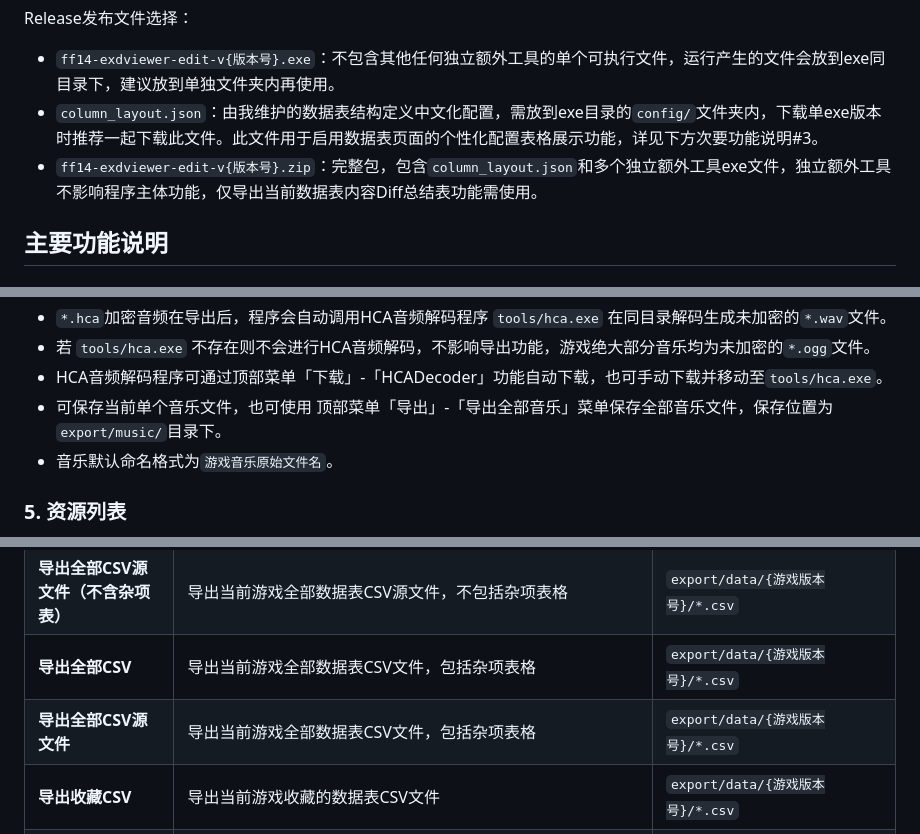
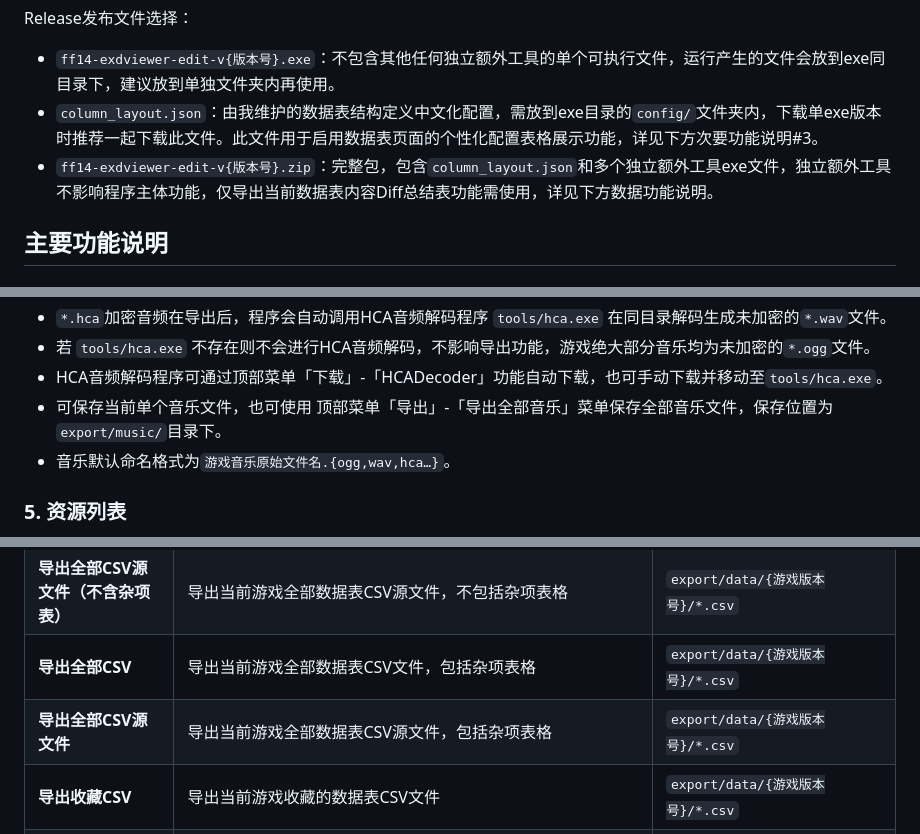
Before and after one commit to yongyeym/FF14-EXDViewer-edit, a Markdown page: README.md, 3 parts joined by grey strips. Rendered like a GitHub page.

```diff
--- a/README.md
+++ b/README.md
@@ -20,7 +20,7 @@ FF14 EXDViewer edit 是使用 **Rust + egui** 构建的Windows桌面应用程序
 Release发布文件选择：
 * `ff14-exdviewer-edit-v{版本号}.exe`：不包含其他任何独立额外工具的单个可执行文件，运行产生的文件会放到exe同目录下，建议放到单独文件夹内再使用。
 * `column_layout.json`：由我维护的数据表结构定义中文化配置，需放到exe目录的`config/`文件夹内，下载单exe版本时推荐一起下载此文件。此文件用于启用数据表页面的个性化配置表格展示功能，详见下方次要功能说明#3。
-* `ff14-exdviewer-edit-v{版本号}.zip`：完整包，包含`column_layout.json`和多个独立额外工具exe文件，独立额外工具不影响程序主体功能，仅导出当前数据表内容Diff总结表功能需使用。
+* `ff14-exdviewer-edit-v{版本号}.zip`：完整包，包含`column_layout.json`和多个独立额外工具exe文件，独立额外工具不影响程序主体功能，仅导出当前数据表内容Diff总结表功能需使用，详见下方数据功能说明。
 
 ## 主要功能说明
 
@@ -60,7 +60,7 @@ Release发布文件选择：
 * 若 `tools/hca.exe` 不存在则不会进行HCA音频解码，不影响导出功能，游戏绝大部分音乐均为未加密的`*.ogg`文件。
 * HCA音频解码程序可通过顶部菜单「下载」-「HCADecoder」功能自动下载，也可手动下载并移动至`tools/hca.exe`。
 * 可保存当前单个音乐文件，也可使用 顶部菜单「导出」-「导出全部音乐」菜单保存全部音乐文件，保存位置为`export/music/`目录下。
-* 音乐默认命名格式为`游戏音乐原始文件名`。
+* 音乐默认命名格式为`游戏音乐原始文件名.{ogg,wav,hca…}`。
 
 ### 5. 资源列表
 
@@ -157,7 +167,7 @@ Release发布文件选择：
 |**导出全部CSV（不含杂项表）**|导出当前游戏全部数据表CSV文件，不包括杂项表格|`export/data/{游戏版本号}/*.csv`|
 |**导出全部CSV源文件（不含杂项表）**|导出当前游戏全部数据表CSV源文件，不包括杂项表格|`export/data/{游戏版本号}/*.csv`|
 |**导出全部CSV**|导出当前游戏全部数据表CSV文件，包括杂项表格|`export/data/{游戏版本号}/*.csv`|
-|**导出全部CSV源文件**|导出当前游戏全部数据表CSV文件，包括杂项表格|`export/data/{游戏版本号}/*.csv`|
+|**导出全部CSV源文件**|导出当前游戏全部数据表CSV源文件，包括杂项表格|`export/data/{游戏版本号}/*.csv`|
 |**导出收藏CSV**|导出当前游戏收藏的数据表CSV文件|`export/data/{游戏版本号}/*.csv`|
 |**导出收藏CSV源文件**|导出当前游戏收藏的数据表CSV源文件|`export/data/{游戏版本号}/*.csv`|
 |**删除指定版本CSV文件**|打开删除窗口，选择指定版本号的文件夹将其删除。若文件夹中有非CSV文件，则保留这些文件；若文件夹中没有非CSV文件，则会同时删除此文件夹|`export/data/*/`|
```
Also changed, not shown: other parts of README.md (+17 -6 lines).
